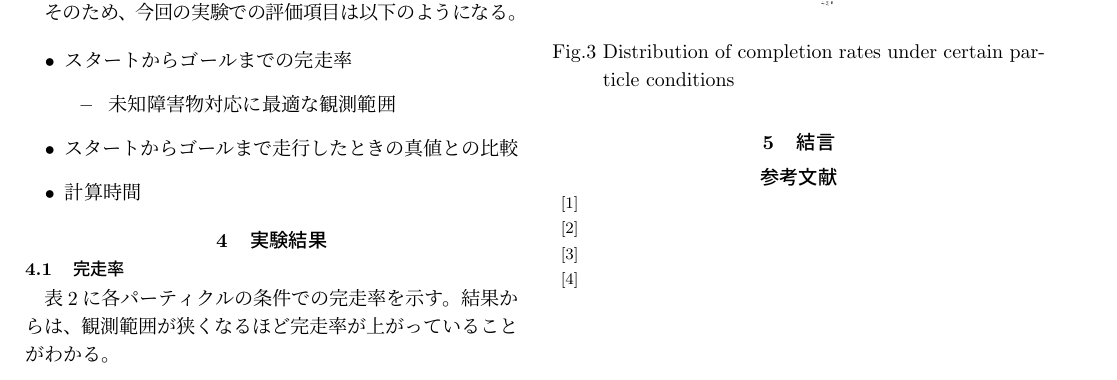
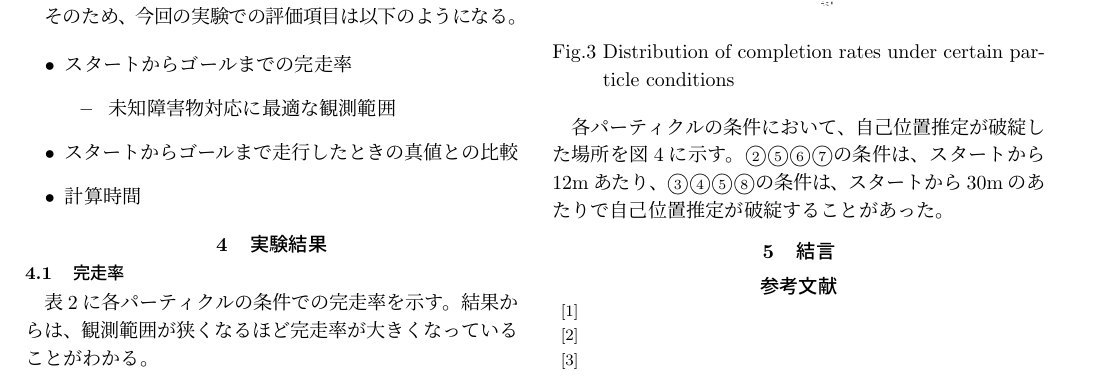
Before and after one commit to uhobeike/robomech2023, a LaTeX document (main.tex): part of page 2 of 3, cut so that both start at the same text. Compiled offline with pLaTeX and dvipdfmx.

Commit message:
実験の文を追加

```diff
--- a/main.tex
+++ b/main.tex
@@ -178,8 +178,7 @@ $\mathcal{X}$$=$$\{\bm{x}=(x, y, \Theta)^T | x \in [x_{min}, x_{max}], y \in [y_
 
 \subsection{完走率}
 表\ref{table:完走率}に各パーティクルの条件での完走率を示す。
-結果からは、観測範囲が狭くなるほど完走率が上がっていることがわかる。
-
+結果からは、観測範囲が狭くなるほど完走率が大きくなっていることがわかる。
 
 完走率を求めるための試行量が足りているかについては、
 図\ref{fig: 完走率の分布}を見ていただきたい。
@@ -208,0 +203 @@ $\mathcal{X}$$=$$\{\bm{x}=(x, y, \Theta)^T | x \in [x_{min}, x_{max}], y \in [y_
+  \textcircled{\scriptsize 4} & 10000 & 10° & 0.54 \\ \hline
@@ -211,3 +212,12 @@ $\mathcal{X}$$=$$\{\bm{x}=(x, y, \Theta)^T | x \in [x_{min}, x_{max}], y \in [y_
+各パーティクルの条件において、自己位置推定が破綻した場所を
+図\ref{fig: 失敗箇所}に示す。
+\textcircled{\scriptsize 2}\textcircled{\scriptsize 5}\noindent
+\textcircled{\scriptsize 6}\textcircled{\scriptsize 7}\noindent
+の条件は、スタートから12mあたり、
+\textcircled{\scriptsize 3}\textcircled{\scriptsize 4}\noindent
+\textcircled{\scriptsize 5}\textcircled{\scriptsize 8}\noindent
+の条件は、スタートから30mのあたりで
+自己位置推定が破綻することがあった。
 
 \begin{figure}[h]
   \centering
```
Also changed, not shown: main.tex (19 more changed lines).
